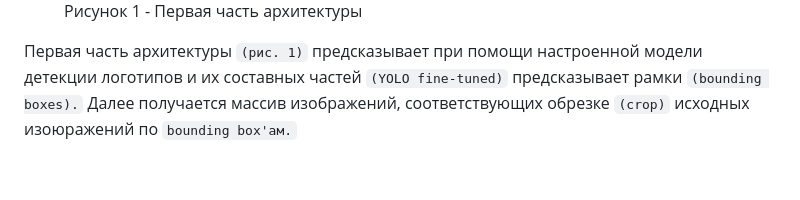
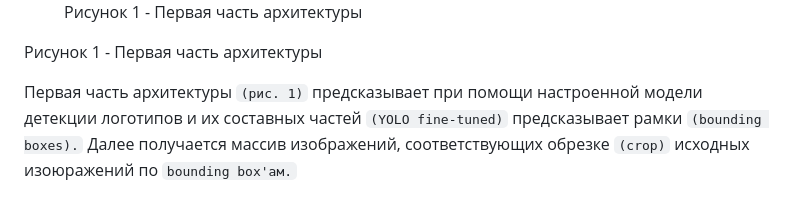
Before and after one commit to 4ervonec19/vk-video-intern-logo-detection, a Markdown page: README.md, the part around the change. Drawn GitHub-style; blank space fills up the shorter version.

````diff
--- a/README.md
+++ b/README.md
@@ -42,6 +42,8 @@
     <figcaption>Рисунок 1 - Первая часть архитектуры</figcaption>
   </figure>
 </div>
+
+Рисунок 1 - Первая часть архитектуры
 
 
 Первая часть архитектуры ```(рис. 1)``` предсказывает при помощи настроенной модели детекции логотипов и их составных частей ```(YOLO fine-tuned)``` предсказывает рамки ```(bounding boxes).``` Далее получается массив изображений, соответствующих обрезке ```(crop)``` исходных изоюражений по ```bounding box'ам.```
````
